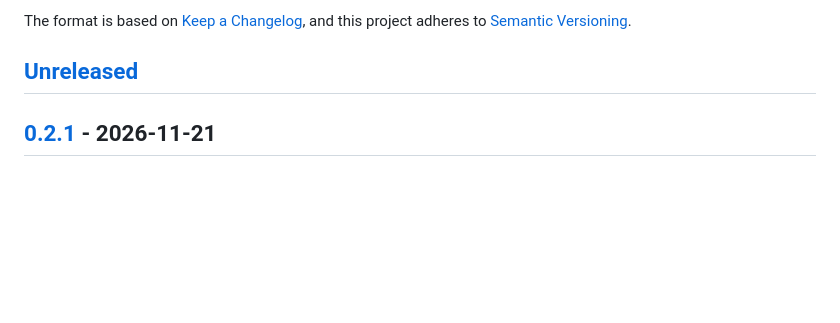
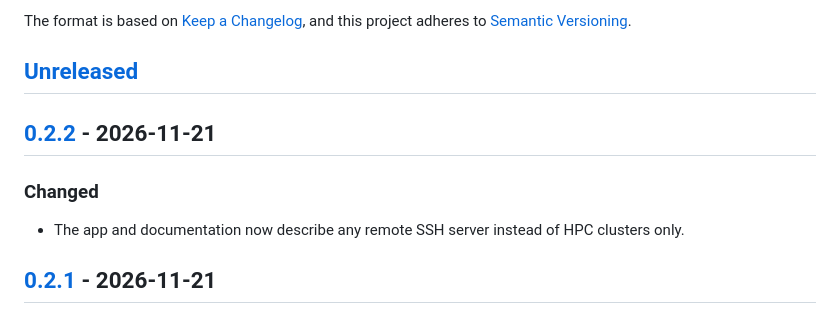
Before and after one commit to aidsuu/CodeTab, a Markdown page: CHANGELOG.md, the part around one of its changes. Rendered like a GitHub page; blank space fills up the shorter version.

```diff
--- a/CHANGELOG.md
+++ b/CHANGELOG.md
@@ -5,6 +5,12 @@ All notable changes to this project are documented in this file.
 The format is based on [Keep a Changelog](https://keepachangelog.com/en/1.1.0/), and this project adheres to [Semantic Versioning](https://semver.org/spec/v2.0.0.html).
 
 ## [Unreleased]
+
+## [0.2.2] - 2026-11-21
+
+### Changed
+
+- The app and documentation now describe any remote SSH server instead of HPC clusters only.
 
 ## [0.2.1] - 2026-11-21
 
```
Also changed, not shown: other parts of CHANGELOG.md (+2 -1 lines), README.md (+8 -8 lines), SECURITY.md (+1 -1 lines), docs/screenshots/01_workspace_explorer.png, docs/screenshots/02_workspace_git.png, docs/screenshots/03_connect.png, docs/screenshots/04_host_key.png, docs/screenshots/05_image_viewer.png, 10 other files.
